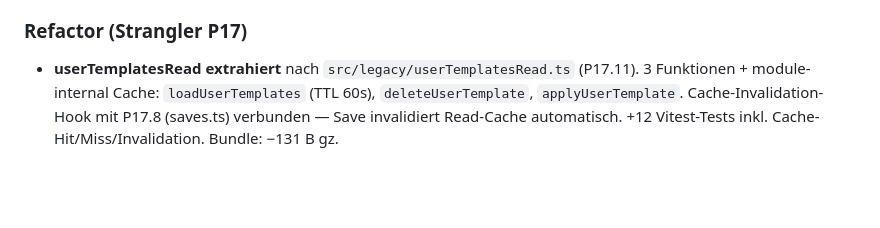
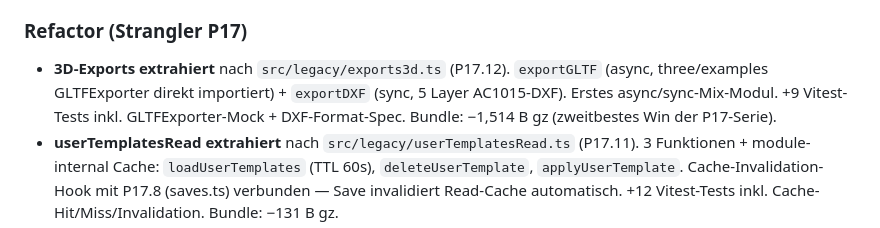
Before and after one commit to MarianaCannabis/csc-raumplaner, a Markdown page: CHANGELOG.md, the part around the change. Drawn GitHub-style; blank space fills up the shorter version.

Commit message:
docs(changelog): P17.12 exports3d Eintrag

```diff
--- a/CHANGELOG.md
+++ b/CHANGELOG.md
@@ -21,6 +21,11 @@ Format basiert auf [Keep a Changelog](https://keepachangelog.com/de/1.1.0/).
 
 ### Refactor (Strangler P17)
 
+- **3D-Exports extrahiert** nach `src/legacy/exports3d.ts` (P17.12).
+  `exportGLTF` (async, three/examples GLTFExporter direkt importiert) +
+  `exportDXF` (sync, 5 Layer AC1015-DXF). Erstes async/sync-Mix-Modul.
+  +9 Vitest-Tests inkl. GLTFExporter-Mock + DXF-Format-Spec. Bundle:
+  −1,514 B gz (zweitbestes Win der P17-Serie).
 - **userTemplatesRead extrahiert** nach `src/legacy/userTemplatesRead.ts`
   (P17.11). 3 Funktionen + module-internal Cache: `loadUserTemplates`
   (TTL 60s), `deleteUserTemplate`, `applyUserTemplate`. Cache-Invalidation-
```
